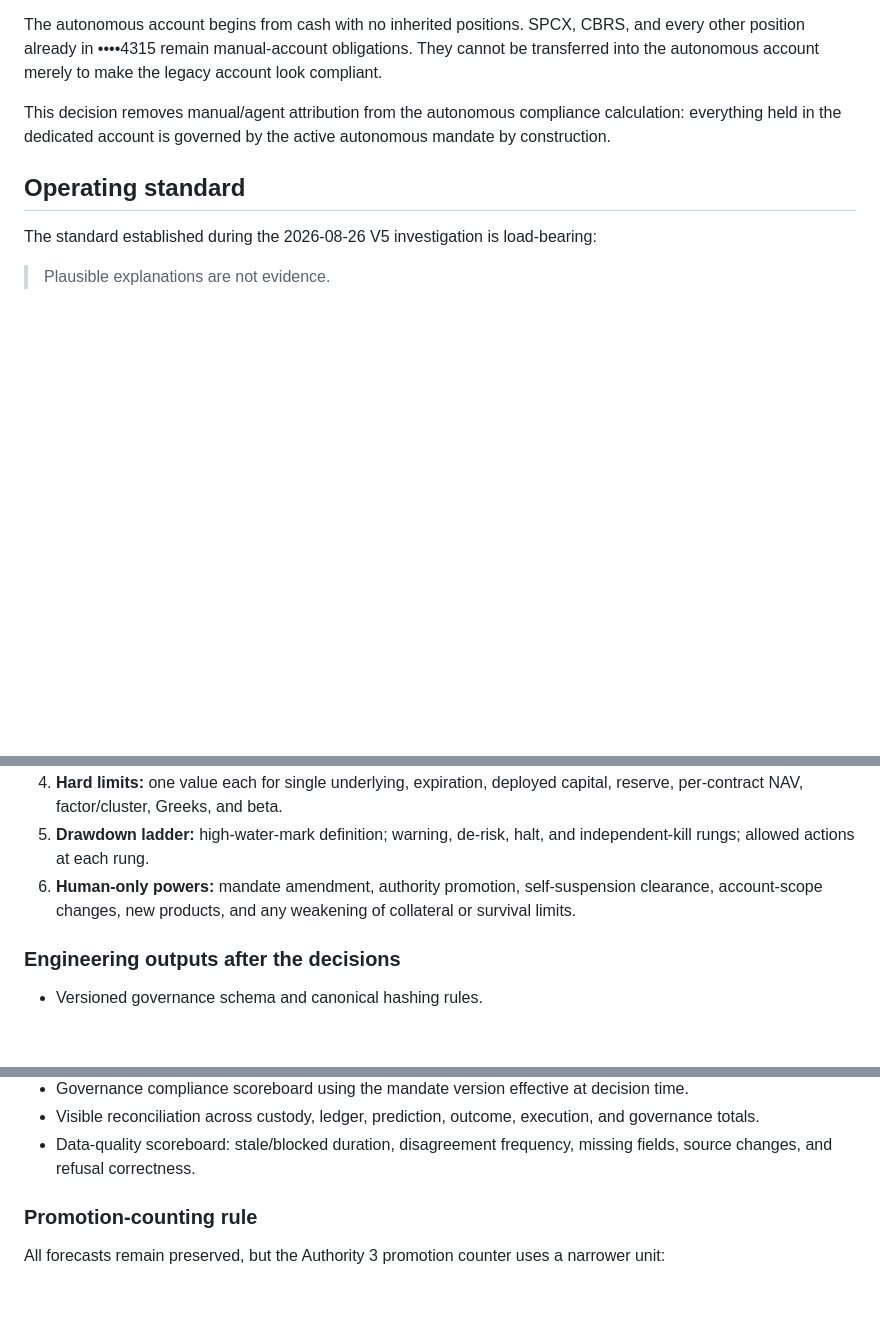
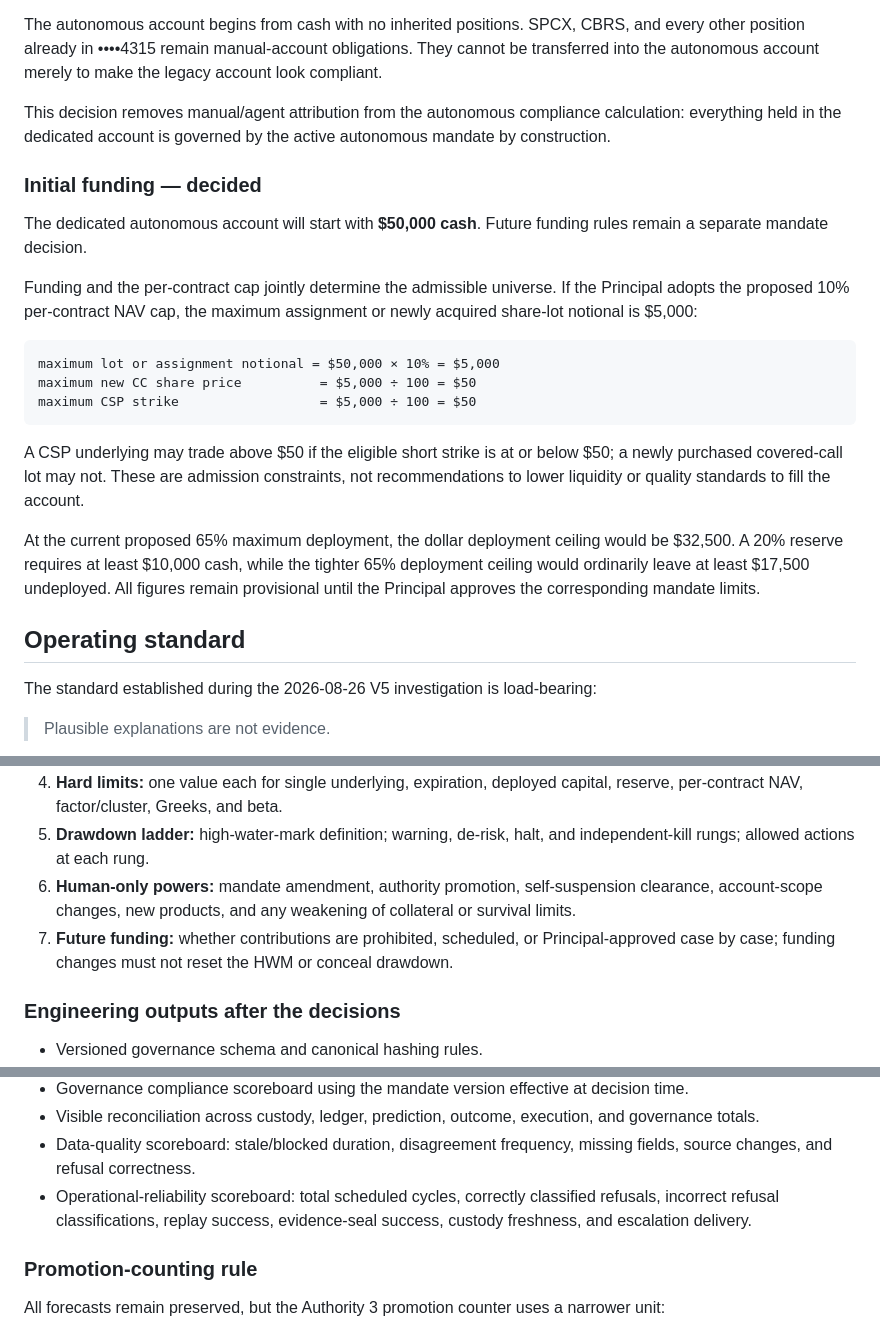
Before and after one commit to nuvotrade/nuvo-vsim, a Markdown page: docs/AUTONOMY_READINESS_ROADMAP.md, 3 parts joined by grey strips. GitHub-like rendering; blank space fills up the shorter version.

````diff
--- a/docs/AUTONOMY_READINESS_ROADMAP.md
+++ b/docs/AUTONOMY_READINESS_ROADMAP.md
@@ -15,6 +15,22 @@ Future autonomous activity will operate in a dedicated Schwab account. Account
 The autonomous account begins from cash with no inherited positions. SPCX, CBRS, and every other position already in ••••4315 remain manual-account obligations. They cannot be transferred into the autonomous account merely to make the legacy account look compliant.
 
 This decision removes manual/agent attribution from the autonomous compliance calculation: everything held in the dedicated account is governed by the active autonomous mandate by construction.
+
+### Initial funding — decided
+
+The dedicated autonomous account will start with **$50,000 cash**. Future funding rules remain a separate mandate decision.
+
+Funding and the per-contract cap jointly determine the admissible universe. If the Principal adopts the proposed 10% per-contract NAV cap, the maximum assignment or newly acquired share-lot notional is $5,000:
+
+```text
+maximum lot or assignment notional = $50,000 × 10% = $5,000
+maximum new CC share price          = $5,000 ÷ 100 = $50
+maximum CSP strike                  = $5,000 ÷ 100 = $50
+```
+
+A CSP underlying may trade above $50 if the eligible short strike is at or below $50; a newly purchased covered-call lot may not. These are admission constraints, not recommendations to lower liquidity or quality standards to fill the account.
+
+At the current proposed 65% maximum deployment, the dollar deployment ceiling would be $32,500. A 20% reserve requires at least $10,000 cash, while the tighter 65% deployment ceiling would ordinarily leave at least $17,500 undeployed. All figures remain provisional until the Principal approves the corresponding mandate limits.
 
 ## Operating standard
 
@@ -87,6 +103,7 @@ The agent may read these artifacts. It may not write, select, amend, activate, o
 4. **Hard limits:** one value each for single underlying, expiration, deployed capital, reserve, per-contract NAV, factor/cluster, Greeks, and beta.
 5. **Drawdown ladder:** high-water-mark definition; warning, de-risk, halt, and independent-kill rungs; allowed actions at each rung.
 6. **Human-only powers:** mandate amendment, authority promotion, self-suspension clearance, account-scope changes, new products, and any weakening of collateral or survival limits.
+7. **Future funding:** whether contributions are prohibited, scheduled, or Principal-approved case by case; funding changes must not reset the HWM or conceal drawdown.
 
 ### Engineering outputs after the decisions
 
@@ -142,6 +159,7 @@ Build or complete:
 - Governance compliance scoreboard using the mandate version effective at decision time.
 - Visible reconciliation across custody, ledger, prediction, outcome, execution, and governance totals.
 - Data-quality scoreboard: stale/blocked duration, disagreement frequency, missing fields, source changes, and refusal correctness.
+- Operational-reliability scoreboard: total scheduled cycles, correctly classified refusals, incorrect refusal classifications, replay success, evidence-seal success, custody freshness, and escalation delivery.
 
 ### Promotion-counting rule
 
````
Also changed, not shown: other parts of docs/AUTONOMY_READINESS_ROADMAP.md (+20 -10 lines).
